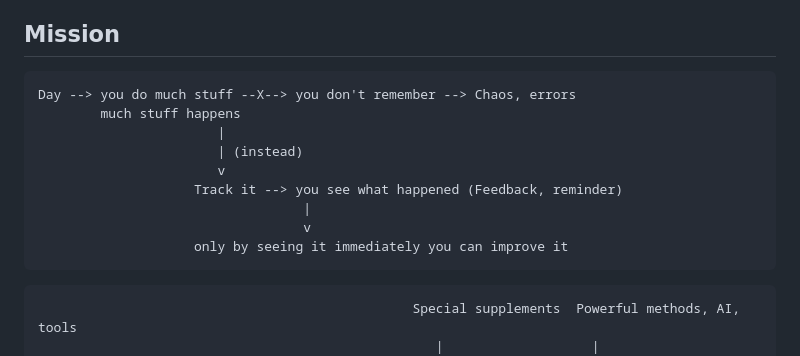
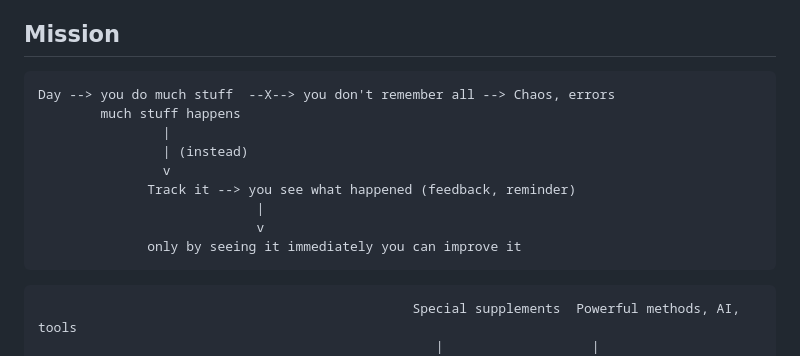
Before and after one commit to walter-a-jablonowski/simple-nutrition-counter, a Markdown page: README.md, the part around the change. Drawn GitHub-style.

````diff
--- a/README.md
+++ b/README.md
@@ -17,15 +17,15 @@ Mission
 ----------------------------------------------------------
 
 ```
-Day --> you do much stuff --X--> you don't remember --> Chaos, errors
+Day --> you do much stuff  --X--> you don't remember all --> Chaos, errors
         much stuff happens
-                       |
-                       | (instead)
-                       v
-                    Track it --> you see what happened (Feedback, reminder)
-                                  |
-                                  v
-                    only by seeing it immediately you can improve it
+                |
+                | (instead)
+                v
+              Track it --> you see what happened (feedback, reminder)
+                            |
+                            v
+              only by seeing it immediately you can improve it
 ```
 
 ```
````
